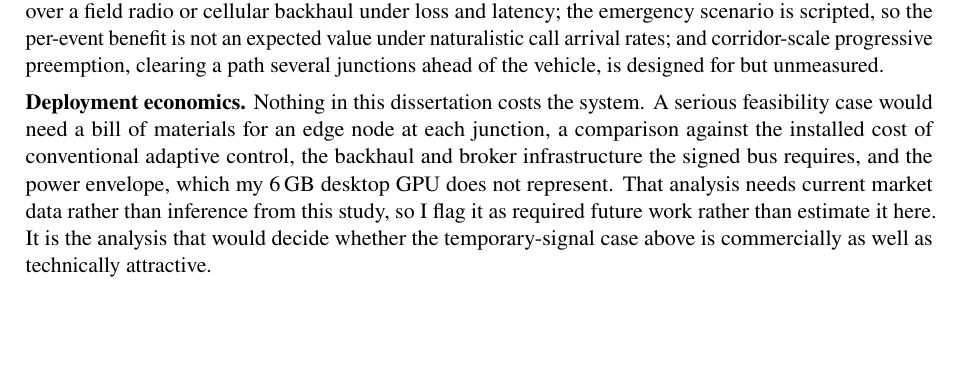
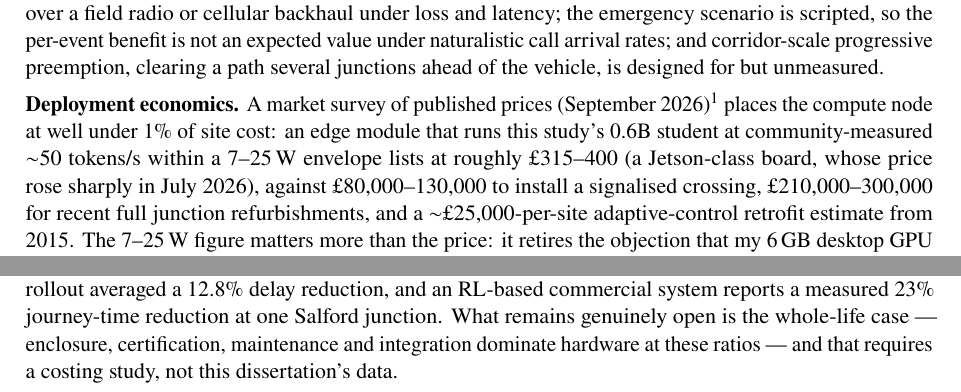
Before and after one commit to ebenezer-isaac/edge-traffic-negotiator, a LaTeX thesis (04-dissertation/main.tex, which reads 04-dissertation/chapters/07-discussion.tex): part of page 34 of 41 before the commit and two parts of pages 34 and 35 of 42 after it, the two joined at a grey line, cut so that both start at the same text, the shorter picture padded with empty space. Compiled offline with pdfLaTeX.

Commit message:
feat(economics): fold the September-2026 market survey into deployment economics — compute node <1% of site cost (~GBP315-400 vs GBP80k-300k civils, ~GBP25k adaptive retrofit); community-measured ~50 tok/s for the 0.6B student at 7-25W retires the desktop-GPU power objection (flagged unverified-by-this-study); connectivity ~GBP1-3.50/node-month; portable-hire incumbent GBP170-230/week; benefit side calibrated by TRL SCOOT 12.8% and VivaCity's measured 23%; whole-life case explicitly left open. All figures footnote-attributed as published prices/estimates, none from this study
Co-Authored-By: Claude Fable 5 <noreply@anthropic.com>

```diff
--- a/04-dissertation/chapters/07-discussion.tex
+++ b/04-dissertation/chapters/07-discussion.tex
@@ -204,13 +204,23 @@ benefit is not an expected value under naturalistic call arrival rates;
 and corridor-scale progressive preemption, clearing a path several
 junctions ahead of the vehicle, is designed for but unmeasured.
 
-\textbf{Deployment economics.} Nothing in this dissertation costs the
-system. A serious feasibility case would need a bill of materials for an
-edge node at each junction, a comparison against the installed cost of
-conventional adaptive control, the backhaul and broker infrastructure the
-signed bus requires, and the power envelope, which my 6\,GB desktop GPU
-does not represent. That analysis needs current market data rather than
-inference from this study, so I flag it as required future work rather
-than estimate it here. It is the analysis that would decide whether the
-temporary-signal case above is commercially as well as technically
-attractive.
+\textbf{Deployment economics.} A market survey of published prices
+(September 2026)\footnote{Figures are vendor list prices, council
+committee papers, tender-portal records and published trade estimates
+compiled in September 2026; none originates from this study's
+measurements, and the older traffic-engineering figures (2014--2015)
+require inflation adjustment. Sources: NVIDIA developer price list (July
+2026); Raspberry Pi product briefs; a Greater London Authority published
+estimate for signalised crossings; Lancashire County Council press-reported
+junction budgets (2023); a JCT Consultancy symposium estimate for MOVA
+retrofits (2015); TRL's published SCOOT rollout evaluation; 1NCE and UK
+MVNO published tariffs; HSS and Balloo hire list rates; VivaCity's
+published Salford trial data.} places the compute node at well under 1\%
+of site cost: an edge module that runs this study's 0.6B student at
+community-measured $\sim$50 tokens/s within a 7--25\,W envelope lists at
+roughly \pounds315--400 (a Jetson-class board, whose price rose sharply in
+July 2026), against \pounds80,000--130,000 to install a signalised
+crossing, \pounds210,000--300,000 for recent full junction refurbishments,
+and a $\sim$\pounds25,000-per-site adaptive-control retrofit estimate from
+2015. The 7--25\,W figure matters more than the price: it retires the
+objection that my 6\,GB desktop GPU misrepresents a cabinet power budget,
@@ -216,0 +232,8 @@ attractive.
+2-way portable hire at a published \pounds170--230 per week, and the
+benefit side is calibrated by published deployments: TRL's SCOOT rollout
+averaged a 12.8\% delay reduction, and an RL-based commercial system
+reports a measured 23\% journey-time reduction at one Salford junction.
+What remains genuinely open is the whole-life case --- enclosure,
+certification, maintenance and integration dominate hardware at these
+ratios --- and that requires a costing study, not this dissertation's
+data.
```
Also changed, not shown: 04-dissertation/main.pdf, 04-dissertation/chapters/07-discussion.tex (5 more changed lines).
